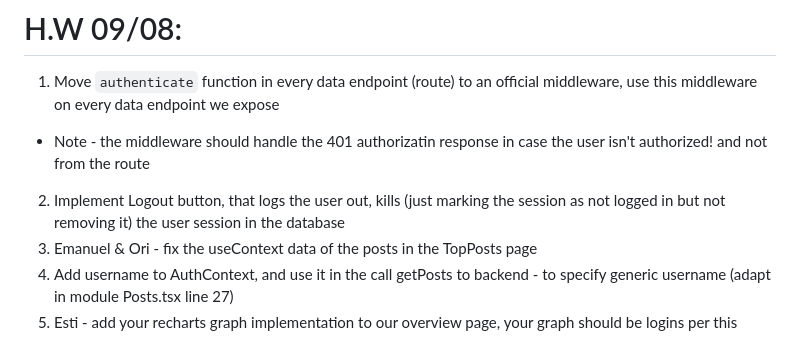
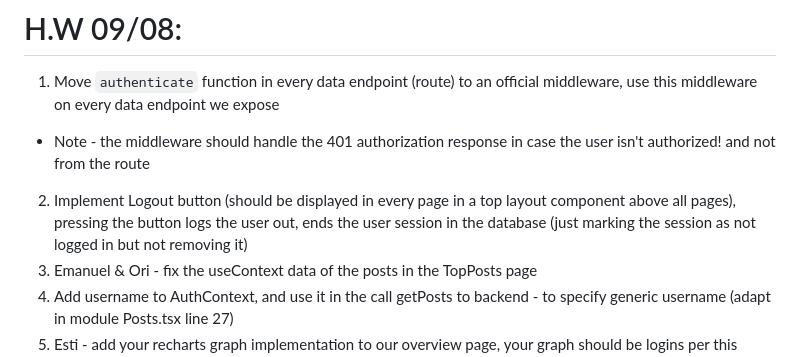
Before and after one commit to adidimant/FullStack-INT-Aug-22, a Markdown page: server/homeWork.md, the part around the change. GitHub-like rendering.

Commit message:
Update homework

```diff
--- a/server/homeWork.md
+++ b/server/homeWork.md
@@ -75,8 +75,8 @@ The endpoints should be authenticated via our authentication guard.
 
 # H.W 09/08:
 1) Move `authenticate` function in every data endpoint (route) to an official middleware, use this middleware on every data endpoint we expose
-- Note - the middleware should handle the 401 authorizatin response in case the user isn't authorized! and not from the route
-2) Implement Logout button, that logs the user out, kills (just marking the session as not logged in but not removing it) the user session in the database
+- Note - the middleware should handle the 401 authorization response in case the user isn't authorized! and not from the route
+2) Implement Logout button (should be displayed in every page in a top layout component above all pages), pressing the button logs the user out, ends the user session in the database (just marking the session as not logged in but not removing it)
 3) Emanuel & Ori - fix the useContext data of the posts in the TopPosts page
 4) Add username to AuthContext, and use it in the call getPosts to backend - to specify generic username (adapt in module Posts.tsx line 27)
 5) Esti - add your recharts graph implementation to our overview page, your graph should be logins per this specific logged-in user, organize the page - smaller graphs, also the graphs should be in the middle.
```
